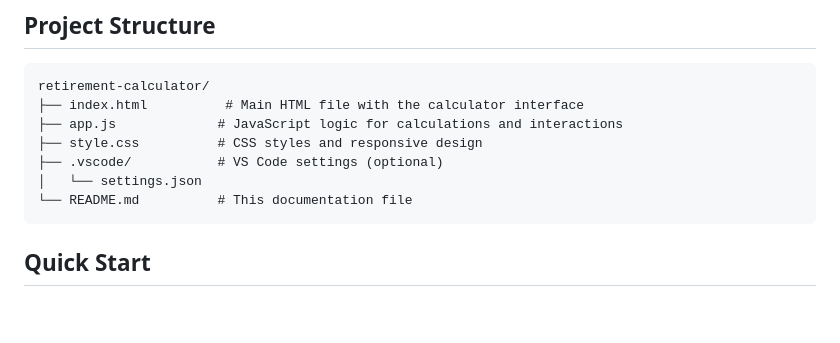
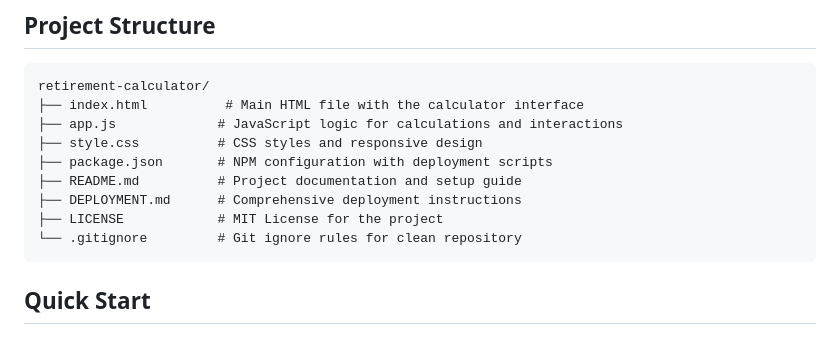
Before and after one commit to kwakyetech/retirement-calculator, a Markdown page: README.md, the part around the change. Rendered like a GitHub page; blank space fills up the shorter version.

Commit message:
docs: Update project structure section in README
- Added missing files: package.json, DEPLOYMENT.md, LICENSE, .gitignore
- Updated file descriptions to be more accurate
- Fixed truncated CSS description

````diff
--- a/README.md
+++ b/README.md
@@ -20,9 +20,11 @@ retirement-calculator/
 ├── index.html          # Main HTML file with the calculator interface
 ├── app.js             # JavaScript logic for calculations and interactions
 ├── style.css          # CSS styles and responsive design
-├── .vscode/           # VS Code settings (optional)
-│   └── settings.json
-└── README.md          # This documentation file
+├── package.json       # NPM configuration with deployment scripts
+├── README.md          # Project documentation and setup guide
+├── DEPLOYMENT.md      # Comprehensive deployment instructions
+├── LICENSE            # MIT License for the project
+└── .gitignore         # Git ignore rules for clean repository
 ```
 
 ## Quick Start
````
